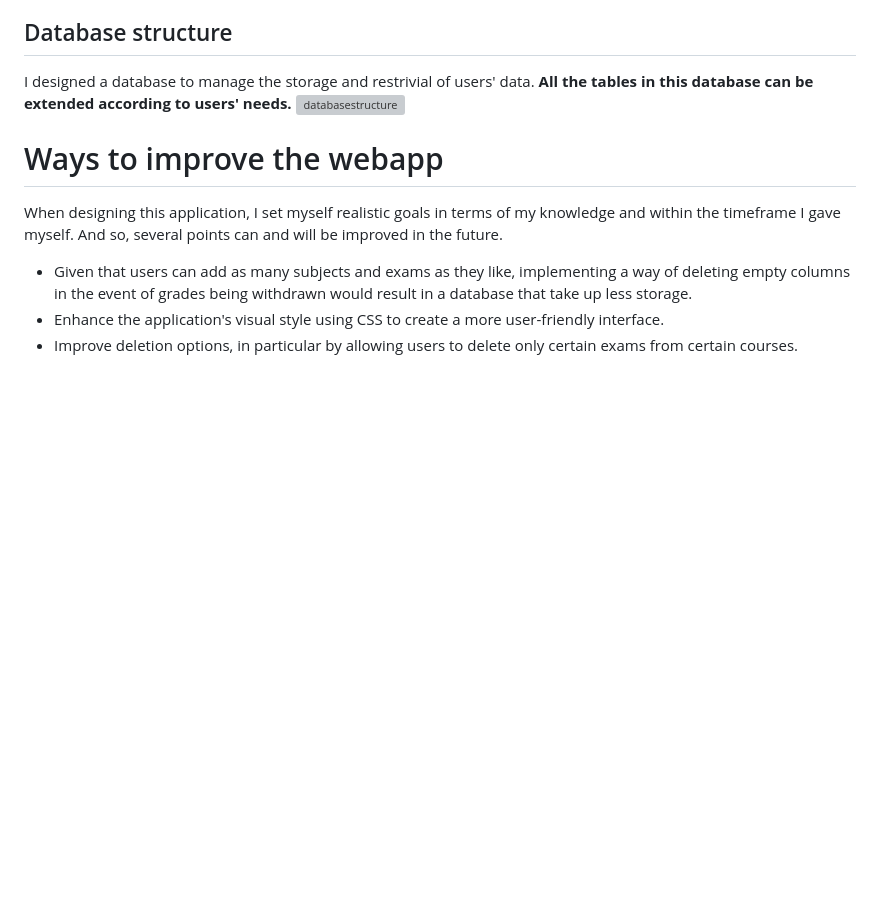
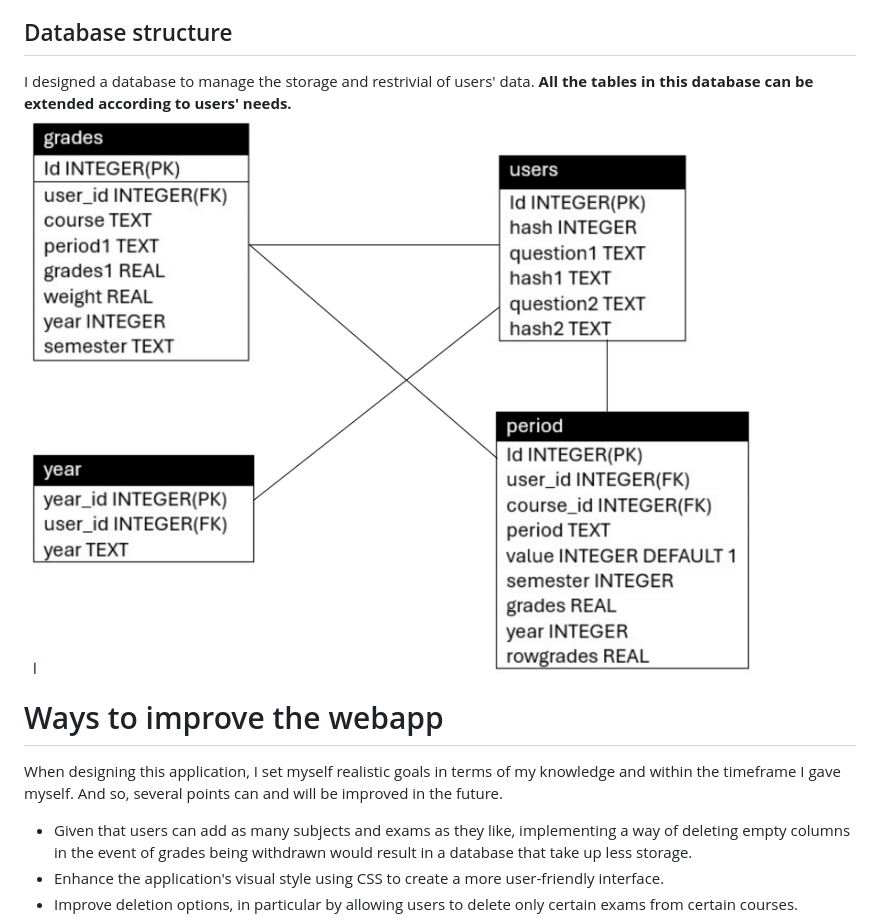
Before and after one commit to AndLpt/Cs50x-FinalProject, a Markdown page: README.md, the part around the change. Rendered like a GitHub page; blank space fills up the shorter version; grey boxes are pictures that could not be loaded.

```diff
--- a/README.md
+++ b/README.md
@@ -56,7 +56,7 @@ Each user-side action triggers a server-side reaction. I made sure to cover as m
 
 ## Database structure
 I designed a database to manage the storage and restrivial of users' data. **All the tables in this database can be extended according to users' needs.**
-![databasestructure](/FinalProject/static/IMG_0535-1.png)
+![databasestructure](/static/IMG_0535-1.png)
 
 # Ways to improve the webapp
 When designing this application, I set myself realistic goals in terms of my knowledge and within the timeframe I gave myself. And so, several points can and will be improved in the future.
```
